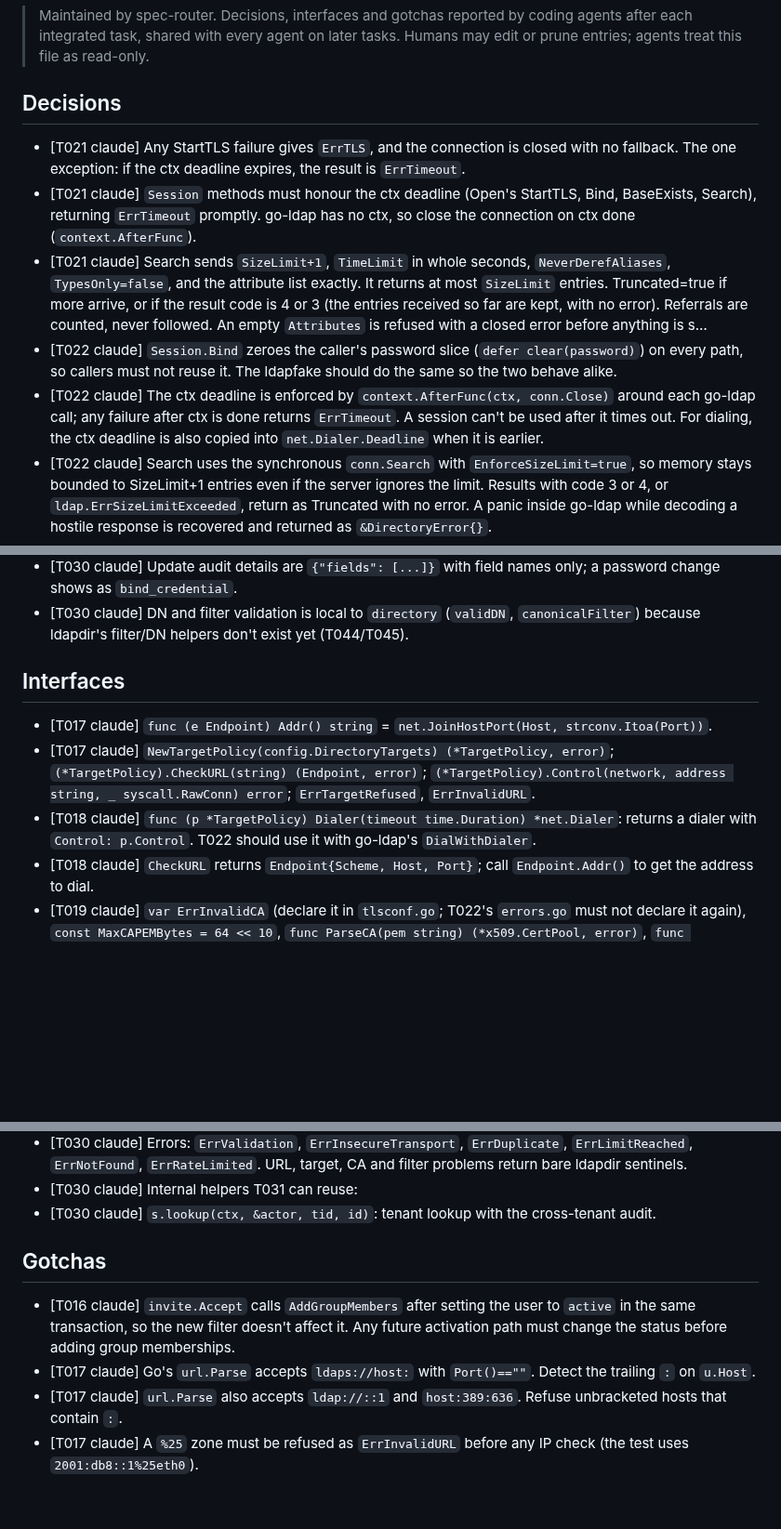
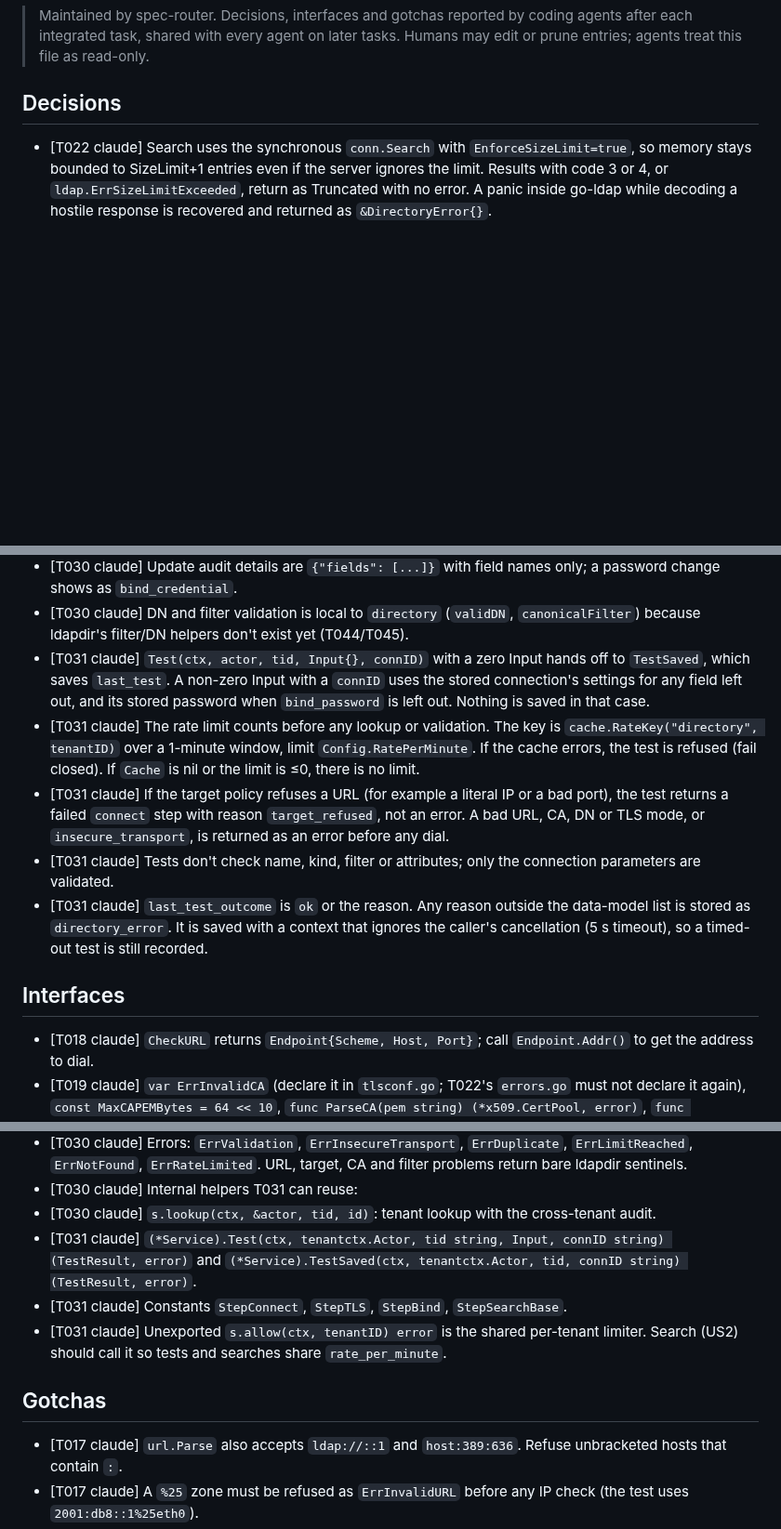
Before and after one commit to go-tangra/go-tangra, a Markdown page: docs/memory/AGENT_MEMORY.md, 3 parts joined by grey strips. Shown at 93% size. Drawn GitHub-style; blank space fills up the shorter version.

Commit message:
T031: record agent memory

```diff
--- a/docs/memory/AGENT_MEMORY.md
+++ b/docs/memory/AGENT_MEMORY.md
@@ -6,11 +6,6 @@
 
 ## Decisions
 
-- [T021 claude] Any StartTLS failure gives `ErrTLS`, and the connection is closed with no fallback. The one exception: if the ctx deadline expires, the result is `ErrTimeout`.
-- [T021 claude] `Session` methods must honour the ctx deadline (Open's StartTLS, Bind, BaseExists, Search), returning `ErrTimeout` promptly. go-ldap has no ctx, so close the connection on ctx done (`context.AfterFunc`).
-- [T021 claude] Search sends `SizeLimit+1`, `TimeLimit` in whole seconds, `NeverDerefAliases`, `TypesOnly=false`, and the attribute list exactly. It returns at most `SizeLimit` entries. Truncated=true if more arrive, or if the result code is 4 or 3 (the entries received so far are kept, with no error). Referrals are counted, never followed. An empty `Attributes` is refused with a closed error before anything is s…
-- [T022 claude] `Session.Bind` zeroes the caller's password slice (`defer clear(password)`) on every path, so callers must not reuse it. The ldapfake should do the same so the two behave alike.
-- [T022 claude] The ctx deadline is enforced by `context.AfterFunc(ctx, conn.Close)` around each go-ldap call; any failure after ctx is done returns `ErrTimeout`. A session can't be used after it times out. For dialing, the ctx deadline is also copied into `net.Dialer.Deadline` when it is earlier.
 - [T022 claude] Search uses the synchronous `conn.Search` with `EnforceSizeLimit=true`, so memory stays bounded to SizeLimit+1 entries even if the server ignores the limit. Results with code 3 or 4, or `ldap.ErrSizeLimitExceeded`, return as Truncated with no error. A panic inside go-ldap while decoding a hostile response is recovered and returned as `&DirectoryError{}`.
 - [T022 claude] Invalid queries (unknown Scope, empty Attributes, SizeLimit < 1, negative TimeLimit) return an error wrapping `ErrDirectory` ("invalid query"), and nothing is sent. TimeLimit is rounded up to whole seconds, so sub-second limits become 1.
 - [T022 claude] `mapError` also maps go-ldap 201/202 (filter compile/decompile) to `ErrInvalidFilter`. Closed sentinels are returned bare, dropping any wrapping text. Open returns the fixed-text `CheckURL`/`NewTLSConfig` errors unchanged.
@@ -56,12 +51,14 @@
 - [T030 claude] Only policy refusals are audited as refused (`insecure_transport`, `target_refused`, `limit_reached`) on created/updated. Plain input errors are not audited.
 - [T030 claude] Update audit details are `{"fields": [...]}` with field names only; a password change shows as `bind_credential`.
 - [T030 claude] DN and filter validation is local to `directory` (`validDN`, `canonicalFilter`) because ldapdir's filter/DN helpers don't exist yet (T044/T045).
+- [T031 claude] `Test(ctx, actor, tid, Input{}, connID)` with a zero Input hands off to `TestSaved`, which saves `last_test`. A non-zero Input with a `connID` uses the stored connection's settings for any field left out, and its stored password when `bind_password` is left out. Nothing is saved in that case.
+- [T031 claude] The rate limit counts before any lookup or validation. The key is `cache.RateKey("directory", tenantID)` over a 1-minute window, limit `Config.RatePerMinute`. If the cache errors, the test is refused (fail closed). If `Cache` is nil or the limit is ≤0, there is no limit.
+- [T031 claude] If the target policy refuses a URL (for example a literal IP or a bad port), the test returns a failed `connect` step with reason `target_refused`, not an error. A bad URL, CA, DN or TLS mode, or `insecure_transport`, is returned as an error before any dial.
+- [T031 claude] Tests don't check name, kind, filter or attributes; only the connection parameters are validated.
+- [T031 claude] `last_test_outcome` is `ok` or the reason. Any reason outside the data-model list is stored as `directory_error`. It is saved with a context that ignores the caller's cancellation (5 s timeout), so a timed-out test is still recorded.
 
 ## Interfaces
 
-- [T017 claude] `func (e Endpoint) Addr() string` = `net.JoinHostPort(Host, strconv.Itoa(Port))`.
-- [T017 claude] `NewTargetPolicy(config.DirectoryTargets) (*TargetPolicy, error)`; `(*TargetPolicy).CheckURL(string) (Endpoint, error)`; `(*TargetPolicy).Control(network, address string, _ syscall.RawConn) error`; `ErrTargetRefused`, `ErrInvalidURL`.
-- [T018 claude] `func (p *TargetPolicy) Dialer(timeout time.Duration) *net.Dialer`: returns a dialer with `Control: p.Control`. T022 should use it with go-ldap's `DialWithDialer`.
 - [T018 claude] `CheckURL` returns `Endpoint{Scheme, Host, Port}`; call `Endpoint.Addr()` to get the address to dial.
 - [T019 claude] `var ErrInvalidCA` (declare it in `tlsconf.go`; T022's `errors.go` must not declare it again), `const MaxCAPEMBytes = 64 << 10`, `func ParseCA(pem string) (*x509.CertPool, error)`, `func NewTLSConfig(ep Endpoint, caPEM string, allowTLS12 bool) (*tls.Config, error)`.
 - [T020 claude] Each call returns a new config with its own copy of the cipher list, so callers may keep or change it.
@@ -109,11 +106,12 @@
 - [T030 claude] Errors: `ErrValidation`, `ErrInsecureTransport`, `ErrDuplicate`, `ErrLimitReached`, `ErrNotFound`, `ErrRateLimited`. URL, target, CA and filter problems return bare ldapdir sentinels.
 - [T030 claude] Internal helpers T031 can reuse:
 - [T030 claude] `s.lookup(ctx, &actor, tid, id)`: tenant lookup with the cross-tenant audit.
+- [T031 claude] `(*Service).Test(ctx, tenantctx.Actor, tid string, Input, connID string) (TestResult, error)` and `(*Service).TestSaved(ctx, tenantctx.Actor, tid, connID string) (TestResult, error)`.
+- [T031 claude] Constants `StepConnect`, `StepTLS`, `StepBind`, `StepSearchBase`.
+- [T031 claude] Unexported `s.allow(ctx, tenantID) error` is the shared per-tenant limiter. Search (US2) should call it so tests and searches share `rate_per_minute`.
 
 ## Gotchas
 
-- [T016 claude] `invite.Accept` calls `AddGroupMembers` after setting the user to `active` in the same transaction, so the new filter doesn't affect it. Any future activation path must change the status before adding group memberships.
-- [T017 claude] Go's `url.Parse` accepts `ldaps://host:` with `Port()==""`. Detect the trailing `:` on `u.Host`.
 - [T017 claude] `url.Parse` also accepts `ldap://::1` and `host:389:636`. Refuse unbracketed hosts that contain `:`.
 - [T017 claude] A `%25` zone must be refused as `ErrInvalidURL` before any IP check (the test uses `2001:db8::1%25eth0`).
 - [T017 claude] `netip.Prefix.Contains` does not match across address families. Unmap the address first, and for a v4 address also match against v6 prefixes, e.g. deny `::ffff:10.1.2.3` when `10.0.0.0/8` is denied.
```
Also changed, not shown: other parts of docs/memory/AGENT_MEMORY.md (+2 -0 lines).
